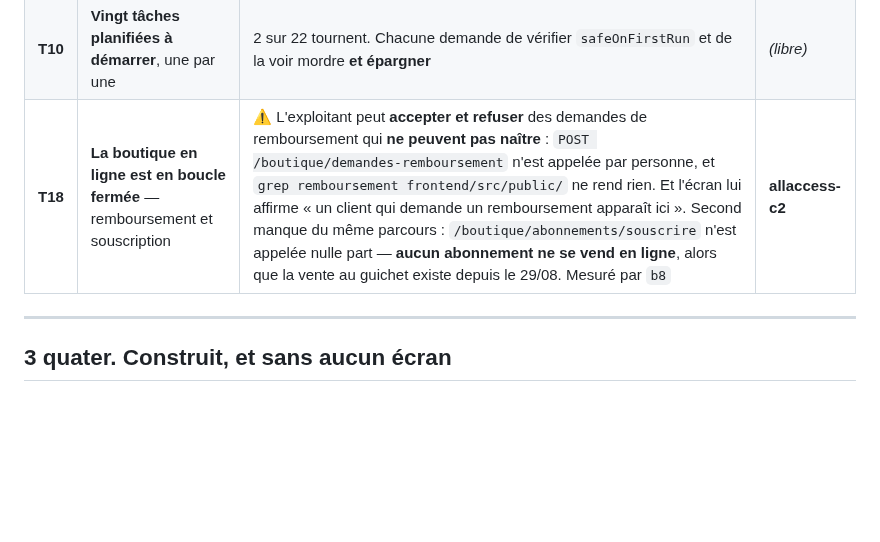
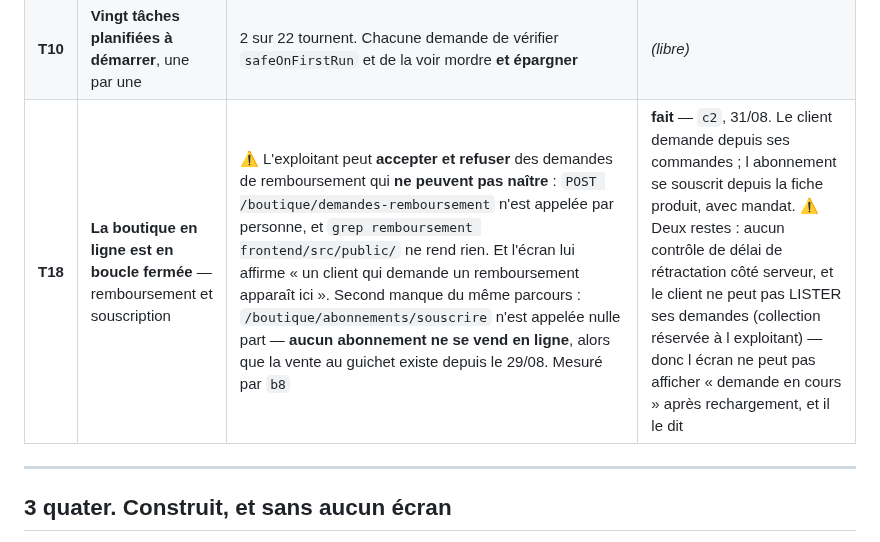
Before and after one commit to Mdesb/fluvia, a Markdown page: COORDINATION/TASKS.md, the part around the change. Drawn GitHub-style; blank space fills up the shorter version.

Commit message:
T18 fait, avec ses deux restes nommes
La boutique n est plus en boucle fermee : le client demande un
remboursement depuis ses commandes, et souscrit un abonnement depuis la
fiche produit.

Deux restes ecrits dans le tableau plutot que tus :

  · aucun controle de delai de retractation dans
    DeposerDemandeRemboursementProcessor — une demande hors delai est
    recue comme une autre, et rien n aide l exploitant a le voir ;

  · la collection des demandes est reservee a l exploitant, donc le
    client ne peut pas lister les siennes. L ecran ne sait plus qu une
    demande est en cours apres rechargement, et il l annonce.

Co-Authored-By: Claude Opus 5 <noreply@anthropic.com>

```diff
--- a/COORDINATION/TASKS.md
+++ b/COORDINATION/TASKS.md
@@ -81,7 +81,7 @@ Ordonné par ce que ça débloque, pas par difficulté.
 | **T8** | **Notion de pays** — champ, devise configurable, TVA par pays | Aujourd'hui : aucun champ pays, `EUR` en dur, e-reporting indexé sur le SIREN. Vendre hors de France demande ça d'abord | *(libre)* |
 | **T9** | **Accessibilité — la navigation au clavier** | ⚠ **Ma première mesure était fausse** : « 6 fichiers sur 118 portent un `alt=` » comptait des FICHIERS et concluait à une couverture. Recompté : **7 balises `<img>`, aucune sans alternative**, et `lang="fr"` est bien déclaré dans `index.html`. Ce qui est mince, c'est le clavier — **2 `tabIndex` et 5 `onKeyDown` sur 115 fichiers**, contre 308 `htmlFor` et 72 `aria-label`. Le lot est donc : parcours au clavier, gestion du focus, contrastes | *(libre)* |
 | **T10** | **Vingt tâches planifiées à démarrer**, une par une | 2 sur 22 tournent. Chacune demande de vérifier `safeOnFirstRun` et de la voir mordre **et épargner** | *(libre)* |
-| **T18** | **La boutique en ligne est en boucle fermée** — remboursement et souscription | ⚠ L'exploitant peut **accepter et refuser** des demandes de remboursement qui **ne peuvent pas naître** : `POST /boutique/demandes-remboursement` n'est appelée par personne, et `grep remboursement frontend/src/public/` ne rend rien. Et l'écran lui affirme « un client qui demande un remboursement apparaît ici ». Second manque du même parcours : `/boutique/abonnements/souscrire` n'est appelée nulle part — **aucun abonnement ne se vend en ligne**, alors que la vente au guichet existe depuis le 29/08. Mesuré par `b8` | **allaccess-c2** |
+| **T18** | **La boutique en ligne est en boucle fermée** — remboursement et souscription | ⚠ L'exploitant peut **accepter et refuser** des demandes de remboursement qui **ne peuvent pas naître** : `POST /boutique/demandes-remboursement` n'est appelée par personne, et `grep remboursement frontend/src/public/` ne rend rien. Et l'écran lui affirme « un client qui demande un remboursement apparaît ici ». Second manque du même parcours : `/boutique/abonnements/souscrire` n'est appelée nulle part — **aucun abonnement ne se vend en ligne**, alors que la vente au guichet existe depuis le 29/08. Mesuré par `b8` | **fait** — `c2`, 31/08. Le client demande depuis ses commandes ; l abonnement se souscrit depuis la fiche produit, avec mandat. ⚠ Deux restes : aucun contrôle de délai de rétractation côté serveur, et le client ne peut pas LISTER ses demandes (collection réservée à l exploitant) — donc l écran ne peut pas afficher « demande en cours » après rechargement, et il le dit |
 
 ---
 
```
